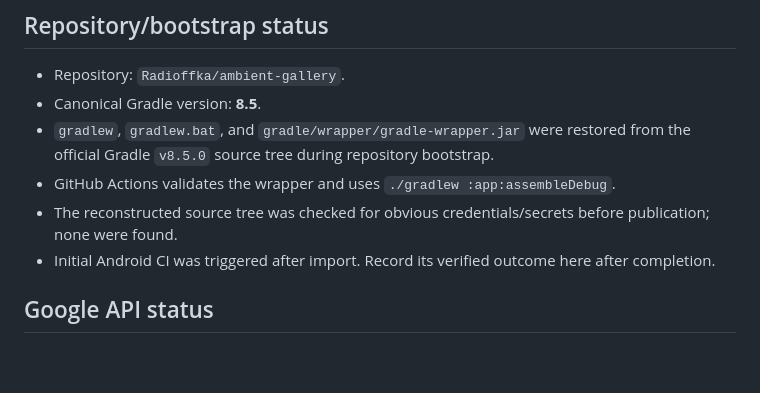
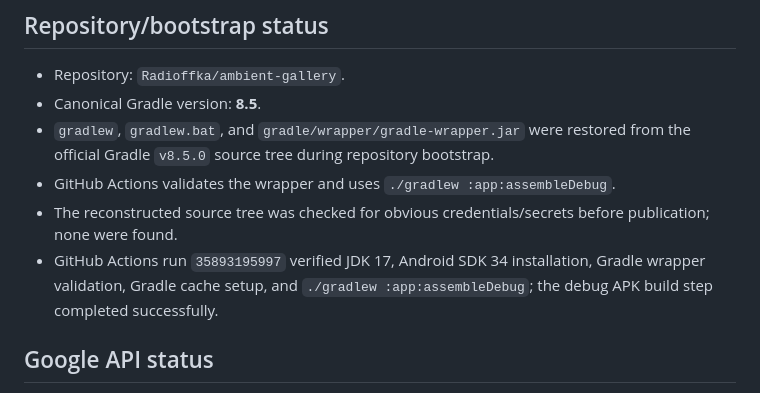
Before and after one commit to Radioffka/ambient-gallery, a Markdown page: STATE.md, the part around the change. Rendered like a GitHub page; blank space fills up the shorter version.

Commit message:
Record verified Android baseline build

```diff
--- a/STATE.md
+++ b/STATE.md
@@ -44,7 +44,7 @@ There was no `.git` directory or GitHub remote in the recovered workspace, so pr
 - `gradlew`, `gradlew.bat`, and `gradle/wrapper/gradle-wrapper.jar` were restored from the official Gradle `v8.5.0` source tree during repository bootstrap.
 - GitHub Actions validates the wrapper and uses `./gradlew :app:assembleDebug`.
 - The reconstructed source tree was checked for obvious credentials/secrets before publication; none were found.
-- Initial Android CI was triggered after import. Record its verified outcome here after completion.
+- GitHub Actions run `35893195997` verified JDK 17, Android SDK 34 installation, Gradle wrapper validation, Gradle cache setup, and `./gradlew :app:assembleDebug`; the debug APK build step completed successfully.
 
 ## Google API status
 
```
